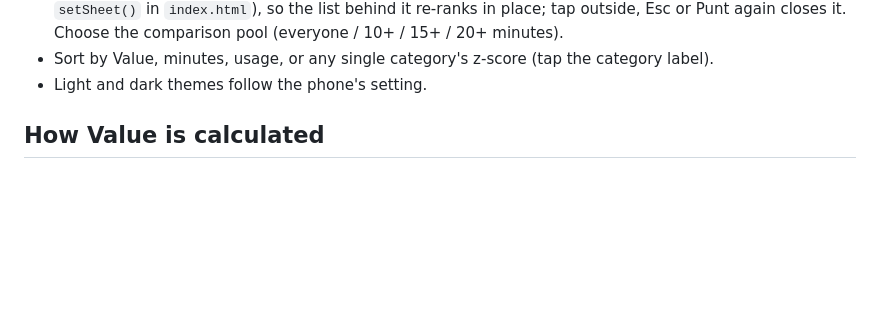
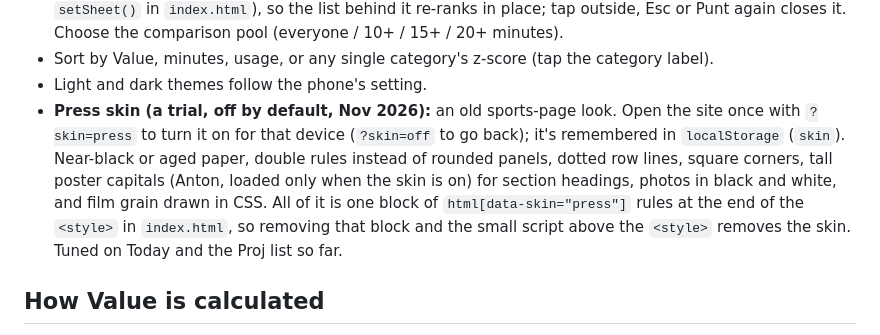
Before and after one commit to cvvsi/nbaLive, a Markdown page: README.md, the part around the change. Drawn GitHub-style; blank space fills up the shorter version.

Commit message:
README: Press skin trial
Co-Authored-By: Claude Fable 5.2 <noreply@anthropic.com>
Claude-Session: https://claude.ai/code/session_01Skp5Ns3dQxbgrXufFm3HyE

```diff
--- a/README.md
+++ b/README.md
@@ -36,6 +36,7 @@ A phone-first NBA box score viewer for **9-category fantasy basketball**. It ran
 - **Punt** any categories (Value is recomputed without them). The Punt sheet floats under the top bar wherever you are on the page (a panel on desktop, a drop-down over a dimmed page on a phone; `setSheet()` in `index.html`), so the list behind it re-ranks in place; tap outside, Esc or Punt again closes it. Choose the comparison pool (everyone / 10+ / 15+ / 20+ minutes).
 - Sort by Value, minutes, usage, or any single category's z-score (tap the category label).
 - Light and dark themes follow the phone's setting.
+- **Press skin (a trial, off by default, Nov 2026):** an old sports-page look. Open the site once with `?skin=press` to turn it on for that device (`?skin=off` to go back); it's remembered in `localStorage` (`skin`). Near-black or aged paper, double rules instead of rounded panels, dotted row lines, square corners, tall poster capitals (Anton, loaded only when the skin is on) for section headings, photos in black and white, and film grain drawn in CSS. All of it is one block of `html[data-skin="press"]` rules at the end of the `<style>` in `index.html`, so removing that block and the small script above the `<style>` removes the skin. Tuned on Today and the Proj list so far.
 
 ## How Value is calculated
 
```
